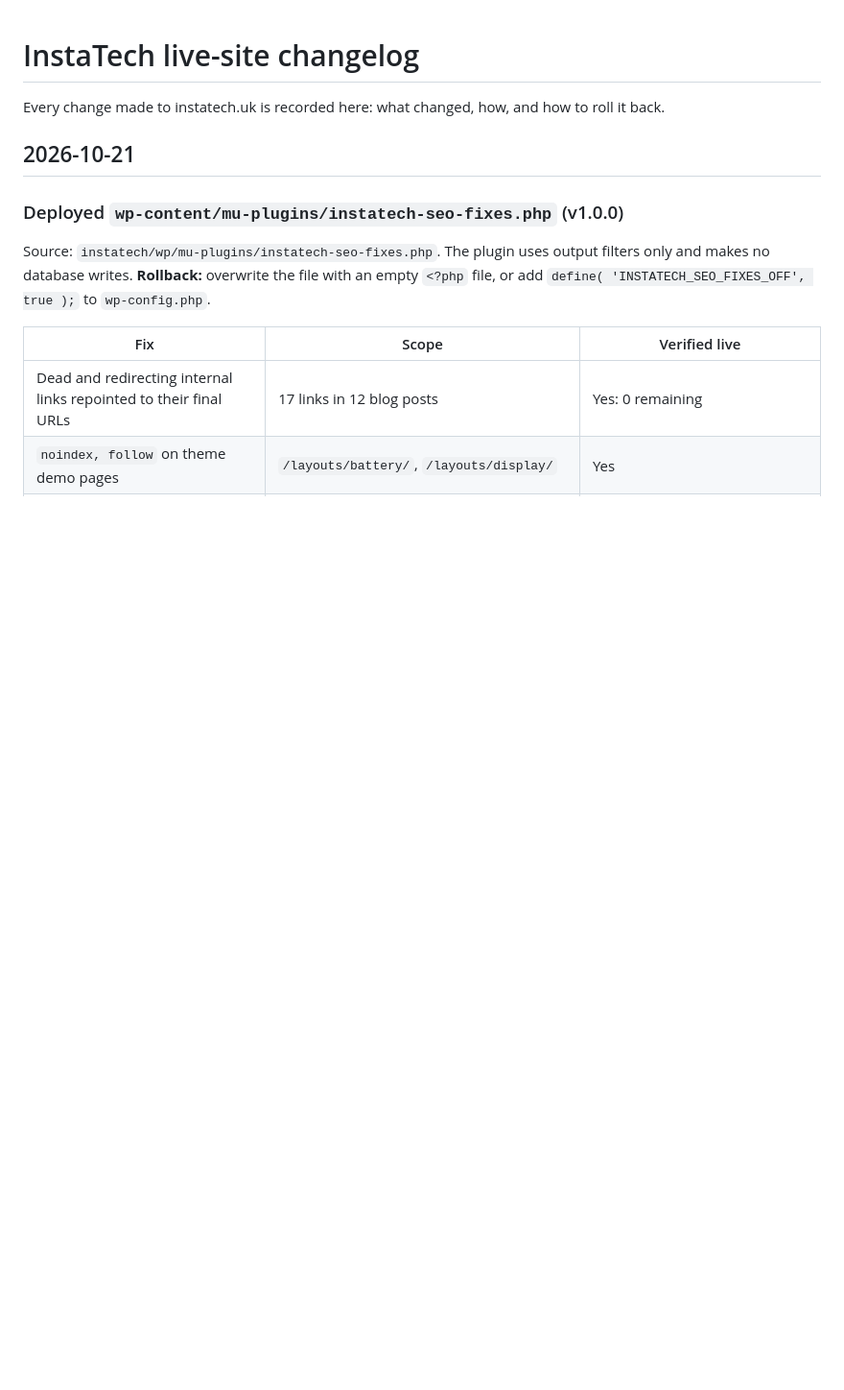
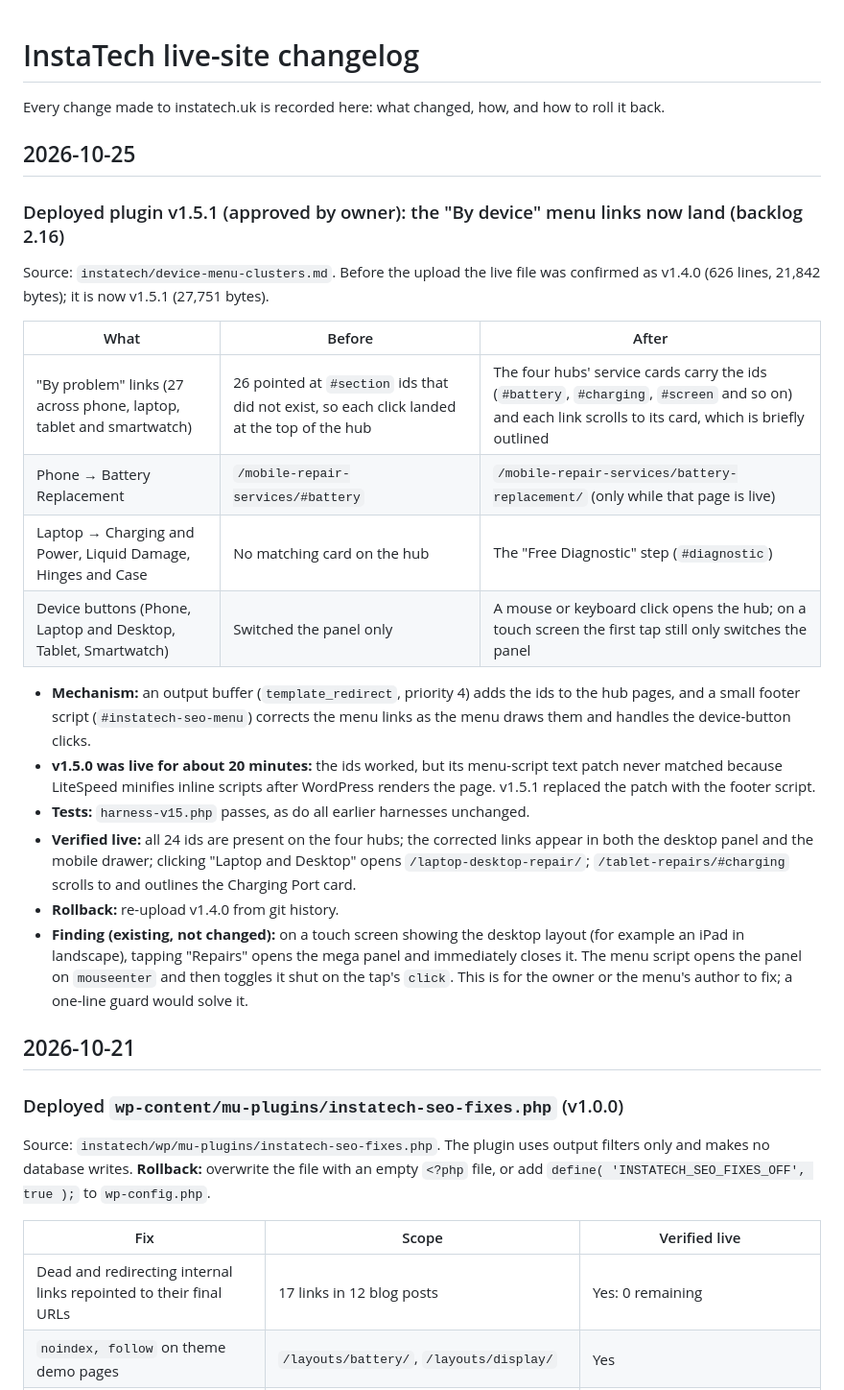
Before and after one commit to AISLABZ/best-tech-seo-audit, a Markdown page: instatech/changelog.md, the part around the change. Shown at 96% size. GitHub-like rendering; blank space fills up the shorter version.

Commit message:
InstaTech: record v1.5.1 deploy and the device menu fix
Co-Authored-By: Claude Opus 5.5 <noreply@anthropic.com>
Claude-Session: https://claude.ai/code/session_01FswsV4ZkKDJJswjF7gVqD7

```diff
--- a/instatech/changelog.md
+++ b/instatech/changelog.md
@@ -1,6 +1,25 @@
 # InstaTech live-site changelog
 
 Every change made to instatech.uk is recorded here: what changed, how, and how to roll it back.
+
+## 2026-10-25
+
+### Deployed plugin v1.5.1 (approved by owner): the "By device" menu links now land (backlog 2.16)
+Source: `instatech/device-menu-clusters.md`. Before the upload the live file was confirmed as v1.4.0 (626 lines, 21,842 bytes); it is now v1.5.1 (27,751 bytes).
+
+| What | Before | After |
+|---|---|---|
+| "By problem" links (27 across phone, laptop, tablet and smartwatch) | 26 pointed at `#section` ids that did not exist, so each click landed at the top of the hub | The four hubs' service cards carry the ids (`#battery`, `#charging`, `#screen` and so on) and each link scrolls to its card, which is briefly outlined |
+| Phone → Battery Replacement | `/mobile-repair-services/#battery` | `/mobile-repair-services/battery-replacement/` (only while that page is live) |
+| Laptop → Charging and Power, Liquid Damage, Hinges and Case | No matching card on the hub | The "Free Diagnostic" step (`#diagnostic`) |
+| Device buttons (Phone, Laptop and Desktop, Tablet, Smartwatch) | Switched the panel only | A mouse or keyboard click opens the hub; on a touch screen the first tap still only switches the panel |
+
+- **Mechanism:** an output buffer (`template_redirect`, priority 4) adds the ids to the hub pages, and a small footer script (`#instatech-seo-menu`) corrects the menu links as the menu draws them and handles the device-button clicks.
+- **v1.5.0 was live for about 20 minutes:** the ids worked, but its menu-script text patch never matched because LiteSpeed minifies inline scripts after WordPress renders the page. v1.5.1 replaced the patch with the footer script.
+- **Tests:** `harness-v15.php` passes, as do all earlier harnesses unchanged.
+- **Verified live:** all 24 ids are present on the four hubs; the corrected links appear in both the desktop panel and the mobile drawer; clicking "Laptop and Desktop" opens `/laptop-desktop-repair/`; `/tablet-repairs/#charging` scrolls to and outlines the Charging Port card.
+- **Rollback:** re-upload v1.4.0 from git history.
+- **Finding (existing, not changed):** on a touch screen showing the desktop layout (for example an iPad in landscape), tapping "Repairs" opens the mega panel and immediately closes it. The menu script opens the panel on `mouseenter` and then toggles it shut on the tap's `click`. This is for the owner or the menu's author to fix; a one-line guard would solve it.
 
 ## 2026-10-21
 
```
Also changed, not shown: instatech/backlog.md (+1 -1 lines).
